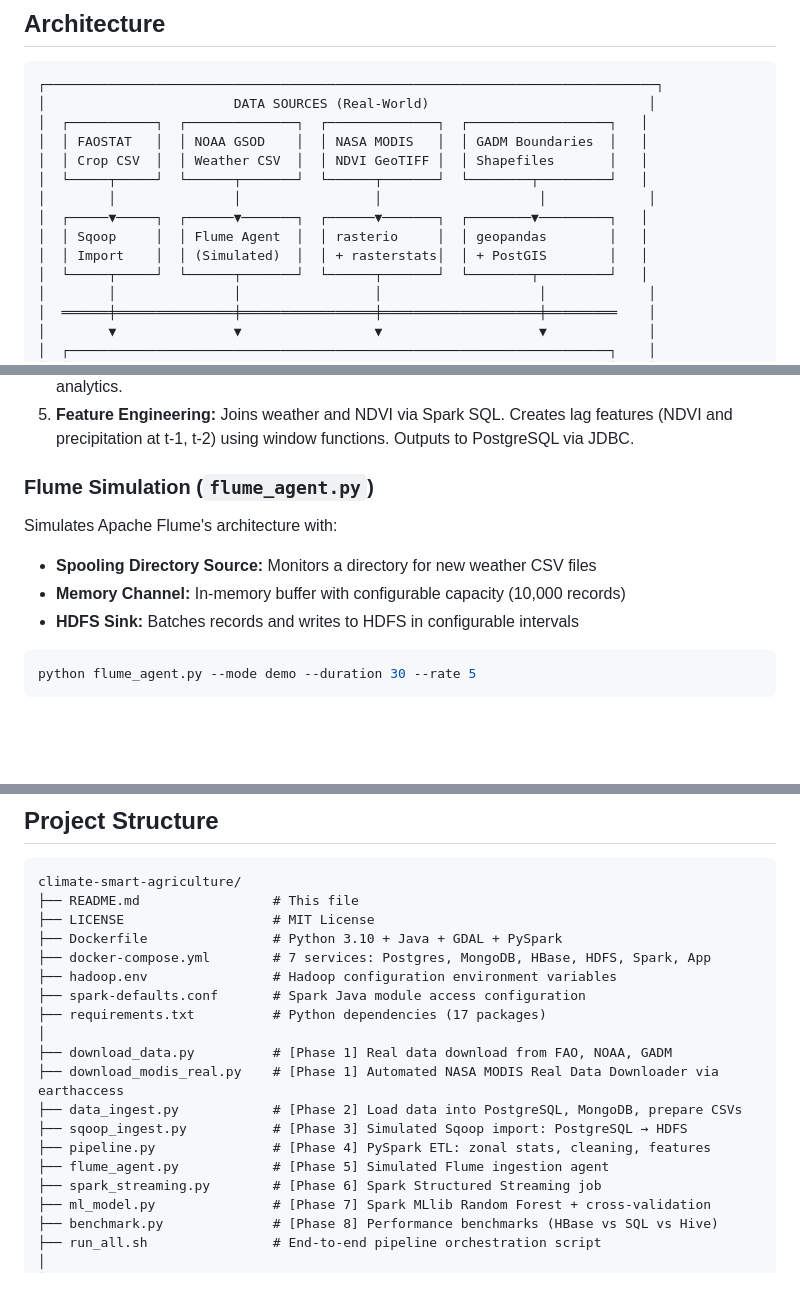
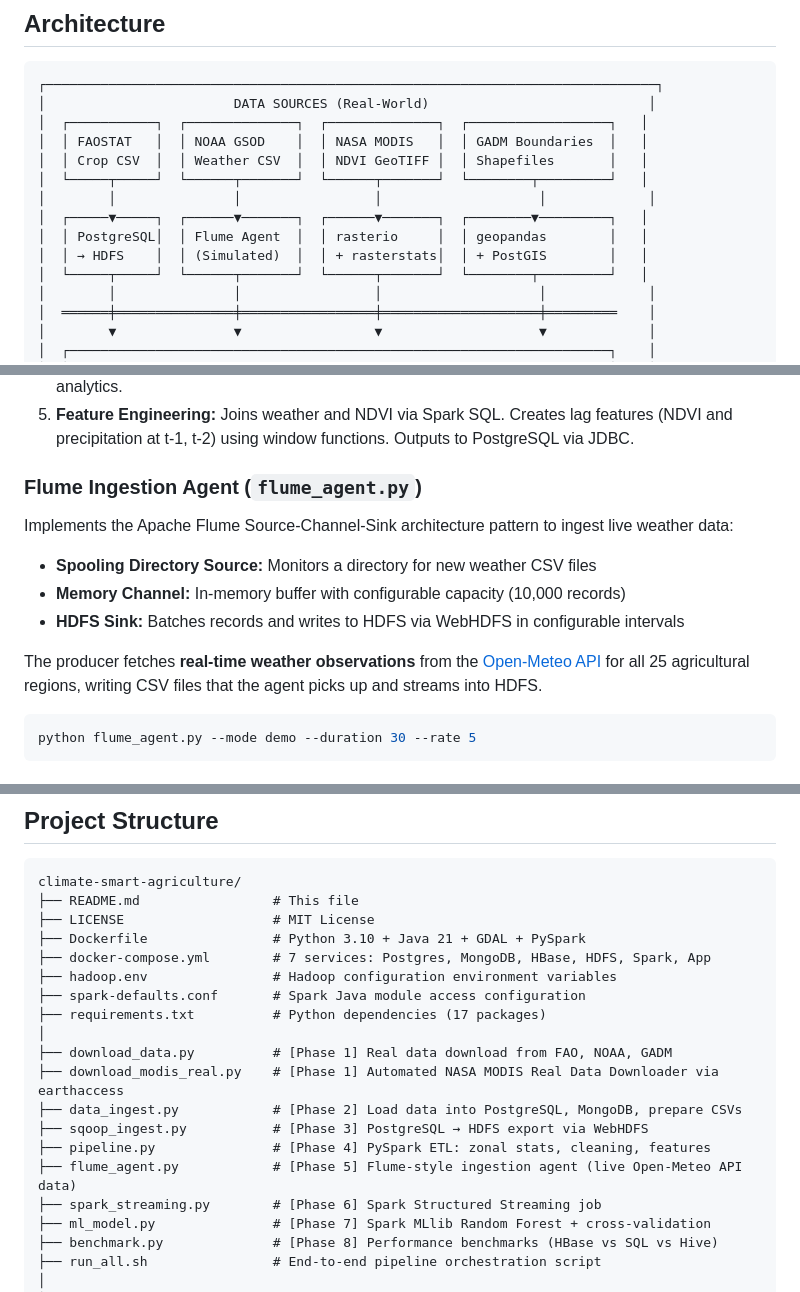
Before and after one commit to elee02/climate-smart-agriculture, a Markdown page: README.md, 3 parts joined by grey strips. Drawn GitHub-style; blank space fills up the shorter version.

Commit message:
update: update documentation

````diff
--- a/README.md
+++ b/README.md
@@ -27,8 +27,8 @@ How do historical weather patterns and vegetation health influence crop yields a
 │  └─────┬─────┘  └──────┬───────┘  └──────┬───────┘  └────────┬─────────┘   │
 │        │               │                 │                    │             │
 │  ┌─────▼─────┐  ┌──────▼───────┐  ┌──────▼───────┐  ┌────────▼─────────┐   │
-│  │ Sqoop     │  │ Flume Agent  │  │ rasterio     │  │ geopandas        │   │
-│  │ Import    │  │ (Simulated)  │  │ + rasterstats│  │ + PostGIS        │   │
+│  │ PostgreSQL│  │ Flume Agent  │  │ rasterio     │  │ geopandas        │   │
+│  │ → HDFS    │  │ (Simulated)  │  │ + rasterstats│  │ + PostGIS        │   │
 │  └─────┬─────┘  └──────┬───────┘  └──────┬───────┘  └────────┬─────────┘   │
 │        │               │                 │                    │             │
 │  ══════╪═══════════════╪═════════════════╪════════════════════╪═════════    │
@@ -162,12 +162,14 @@ python sqoop_ingest.py import \
 4. **Hive ORC:** Writes weather indices to Hive warehouse in ORC columnar format for efficient batch analytics.
 5. **Feature Engineering:** Joins weather and NDVI via Spark SQL. Creates lag features (NDVI and precipitation at t-1, t-2) using window functions. Outputs to PostgreSQL via JDBC.
 
-### Flume Simulation (`flume_agent.py`)
+### Flume Ingestion Agent (`flume_agent.py`)
 
-Simulates Apache Flume's architecture with:
+Implements the Apache Flume Source-Channel-Sink architecture pattern to ingest live weather data:
 - **Spooling Directory Source:** Monitors a directory for new weather CSV files
 - **Memory Channel:** In-memory buffer with configurable capacity (10,000 records)
-- **HDFS Sink:** Batches records and writes to HDFS in configurable intervals
+- **HDFS Sink:** Batches records and writes to HDFS via WebHDFS in configurable intervals
+
+The producer fetches **real-time weather observations** from the [Open-Meteo API](https://open-meteo.com/) for all 25 agricultural regions, writing CSV files that the agent picks up and streams into HDFS.
 
 ```bash
 python flume_agent.py --mode demo --duration 30 --rate 5
@@ -249,7 +251,7 @@ ORC consistently outperforms CSV for analytical workloads due to columnar storag
 climate-smart-agriculture/
 ├── README.md                 # This file
 ├── LICENSE                   # MIT License
-├── Dockerfile                # Python 3.10 + Java + GDAL + PySpark
+├── Dockerfile                # Python 3.10 + Java 21 + GDAL + PySpark
 ├── docker-compose.yml        # 7 services: Postgres, MongoDB, HBase, HDFS, Spark, App
 ├── hadoop.env                # Hadoop configuration environment variables
 ├── spark-defaults.conf       # Spark Java module access configuration
@@ -258,9 +260,9 @@ climate-smart-agriculture/
 ├── download_data.py          # [Phase 1] Real data download from FAO, NOAA, GADM
 ├── download_modis_real.py    # [Phase 1] Automated NASA MODIS Real Data Downloader via earthaccess
 ├── data_ingest.py            # [Phase 2] Load data into PostgreSQL, MongoDB, prepare CSVs
-├── sqoop_ingest.py           # [Phase 3] Simulated Sqoop import: PostgreSQL → HDFS
+├── sqoop_ingest.py           # [Phase 3] PostgreSQL → HDFS export via WebHDFS
 ├── pipeline.py               # [Phase 4] PySpark ETL: zonal stats, cleaning, features
-├── flume_agent.py            # [Phase 5] Simulated Flume ingestion agent
+├── flume_agent.py            # [Phase 5] Flume-style ingestion agent (live Open-Meteo API data)
 ├── spark_streaming.py        # [Phase 6] Spark Structured Streaming job
 ├── ml_model.py               # [Phase 7] Spark MLlib Random Forest + cross-validation
 ├── benchmark.py              # [Phase 8] Performance benchmarks (HBase vs SQL vs Hive)
````
Also changed, not shown: other parts of README.md (+5 -5 lines).
